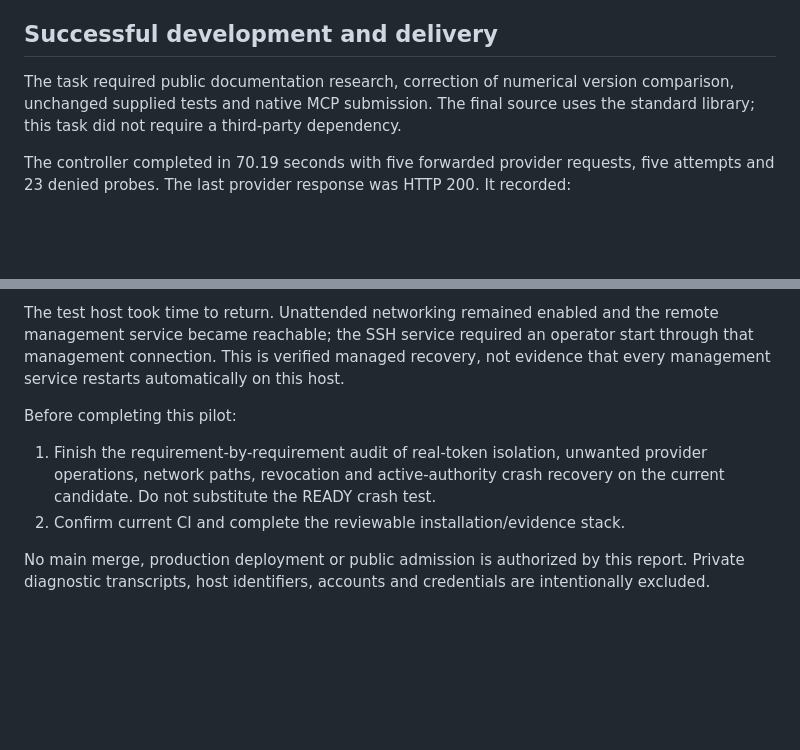
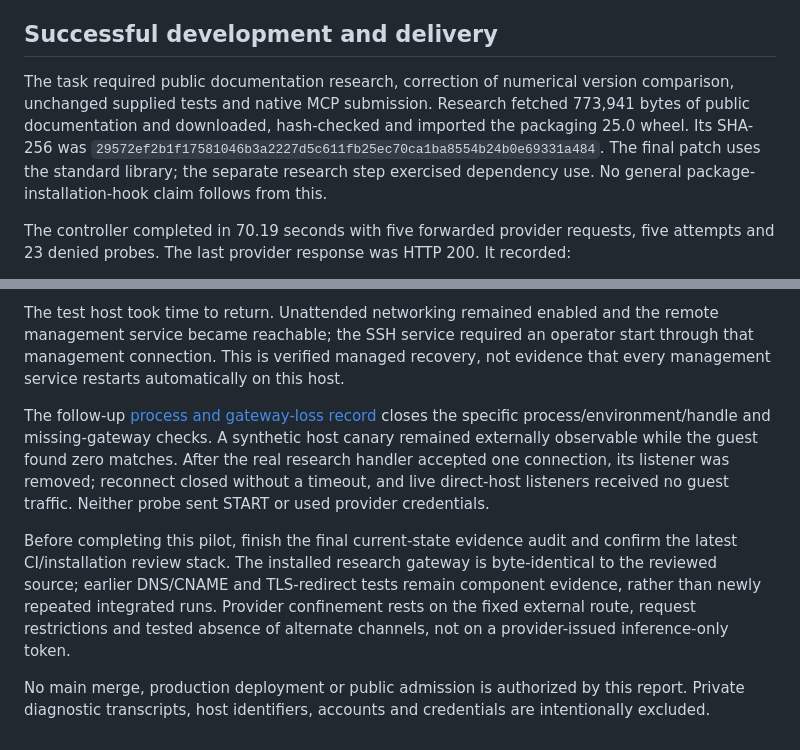
Before and after one commit to joindaia/DAIA, a Markdown page: docs/research/codex-clean-installation-pilot-2026-09-15.md, 2 parts joined by grey strips. Rendered like a GitHub page; blank space fills up the shorter version.

Commit message:
docs: reconcile dependency use and final boundary follow-up

```diff
--- a/docs/research/codex-clean-installation-pilot-2026-09-15.md
+++ b/docs/research/codex-clean-installation-pilot-2026-09-15.md
@@ -32,8 +32,12 @@ offline native-client checks and repeat installation. This run reused that image
 ## Successful development and delivery
 
 The task required public documentation research, correction of numerical version
-comparison, unchanged supplied tests and native MCP submission. The final source
-uses the standard library; this task did not require a third-party dependency.
+comparison, unchanged supplied tests and native MCP submission. Research fetched
+773,941 bytes of public documentation and downloaded, hash-checked and imported
+the packaging 25.0 wheel. Its SHA-256 was
+`29572ef2b1f17581046b3a2227d5c611fb25ec70ca1ba8554b24b0e69331a484`.
+The final patch uses the standard library; the separate research step exercised
+dependency use. No general package-installation-hook claim follows from this.
 
 The controller completed in 70.19 seconds with five forwarded provider requests,
 five attempts and 23 denied probes. The last provider response was HTTP 200.
@@ -115,12 +119,19 @@ remote management service became reachable; the SSH service required an operator
 start through that management connection. This is verified managed recovery, not
 evidence that every management service restarts automatically on this host.
 
-Before completing this pilot:
+The follow-up [process and gateway-loss record](prepared-process-gateway-boundaries-2026-09-15.json)
+closes the specific process/environment/handle and missing-gateway checks. A
+synthetic host canary remained externally observable while the guest found zero
+matches. After the real research handler accepted one connection, its listener
+was removed; reconnect closed without a timeout, and live direct-host listeners
+received no guest traffic. Neither probe sent START or used provider credentials.
 
-1. Finish the requirement-by-requirement audit of real-token isolation, unwanted
-   provider operations, network paths, revocation and active-authority crash
-   recovery on the current candidate. Do not substitute the READY crash test.
-2. Confirm current CI and complete the reviewable installation/evidence stack.
+Before completing this pilot, finish the final current-state evidence audit and
+confirm the latest CI/installation review stack. The installed research gateway
+is byte-identical to the reviewed source; earlier DNS/CNAME and TLS-redirect tests
+remain component evidence, rather than newly repeated integrated runs. Provider
+confinement rests on the fixed external route, request restrictions and tested
+absence of alternate channels, not on a provider-issued inference-only token.
 
 No main merge, production deployment or public admission is authorized by this
 report. Private diagnostic transcripts, host identifiers, accounts and credentials
```
